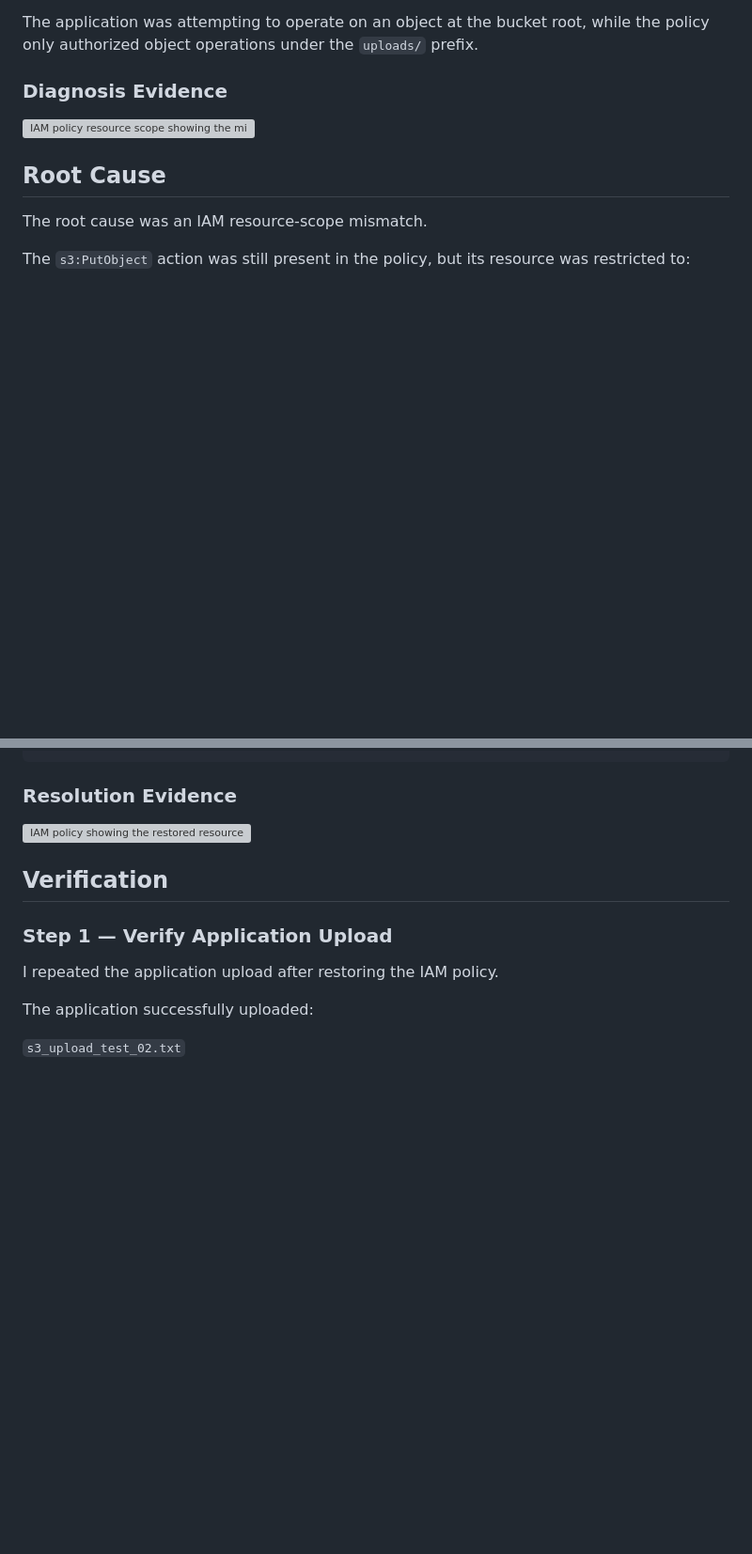
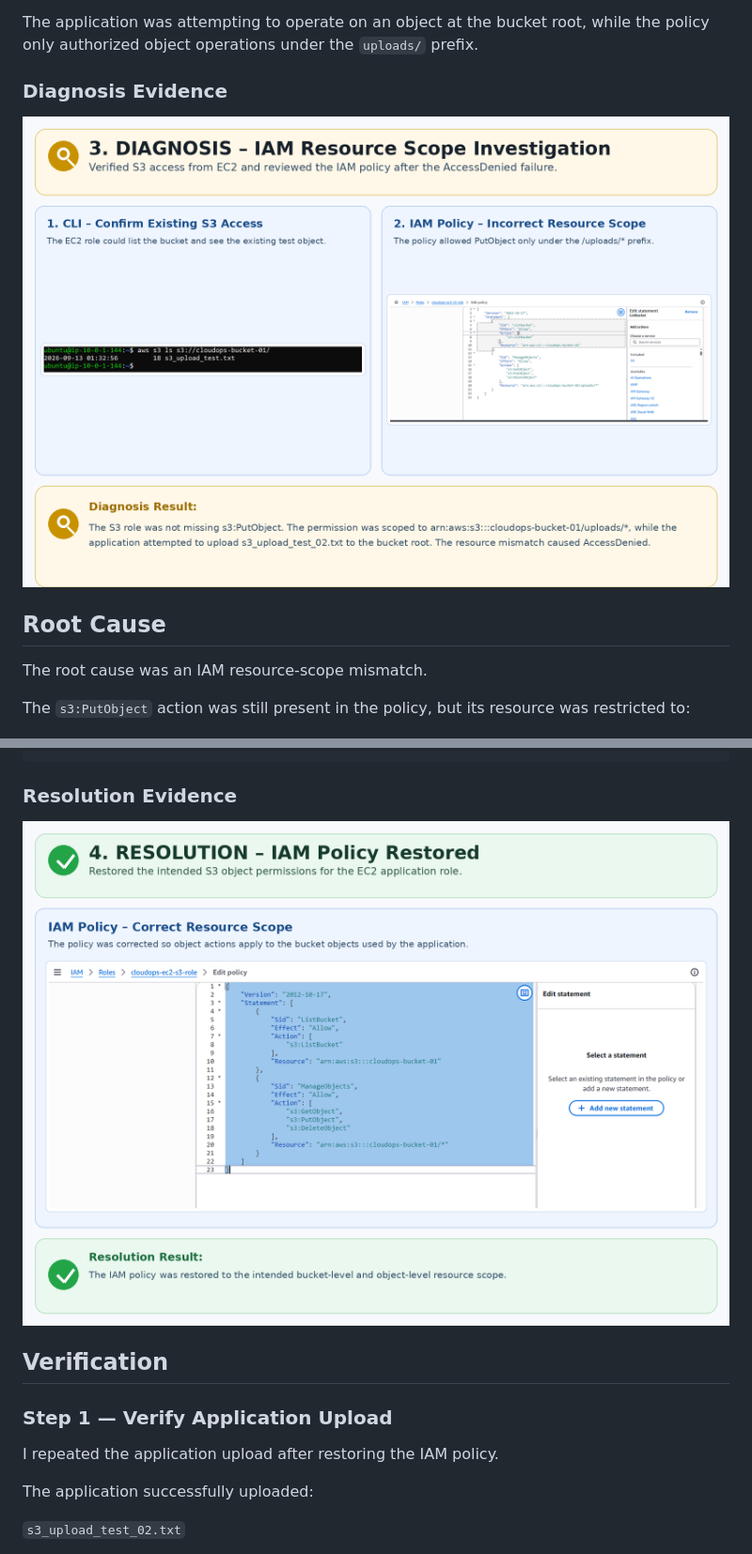
Before and after one commit to AnishaS2424/aws-cloud-operations-platform, a Markdown page: incident_02/incident-02-s3-access-denied.md, 2 parts joined by grey strips. Shown at 94% size. Rendered like a GitHub page; blank space fills up the shorter version; grey boxes are pictures that could not be loaded.

```diff
--- a/incident_02/incident-02-s3-access-denied.md
+++ b/incident_02/incident-02-s3-access-denied.md
@@ -125,7 +125,7 @@ The application was attempting to operate on an object at the bucket root, while
 
 ### Diagnosis Evidence
 
-![IAM policy resource scope showing the mismatch](../../screenshots/incident_02/incident-02-diagnosis-iam-resource-scope.png)
+![IAM policy resource scope showing the mismatch](incident-02-diagnosis-iam-resource-scope.png)
 
 ## Root Cause
 
@@ -188,7 +188,7 @@ The final policy structure was:
 
 ### Resolution Evidence
 
-![IAM policy showing the restored resource scope](../../screenshots/incident_02/incident-02-resolution-iam-policy-restored.png)
+![IAM policy showing the restored resource scope](incident-02-resolution-iam-policy-restored.png)
 
 ## Verification
 
```
Also changed, not shown: other parts of incident_02/incident-02-s3-access-denied.md (+3 -3 lines).
